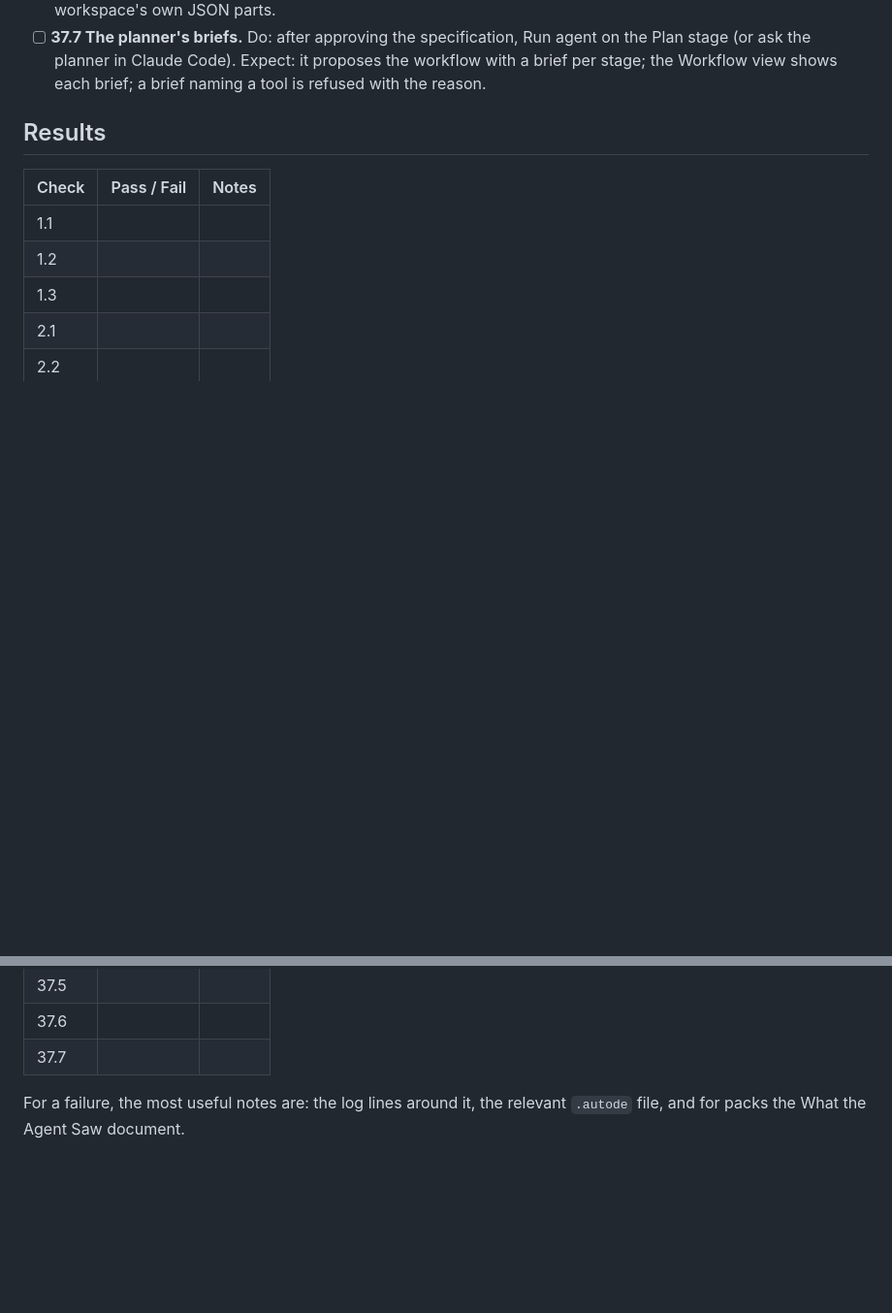
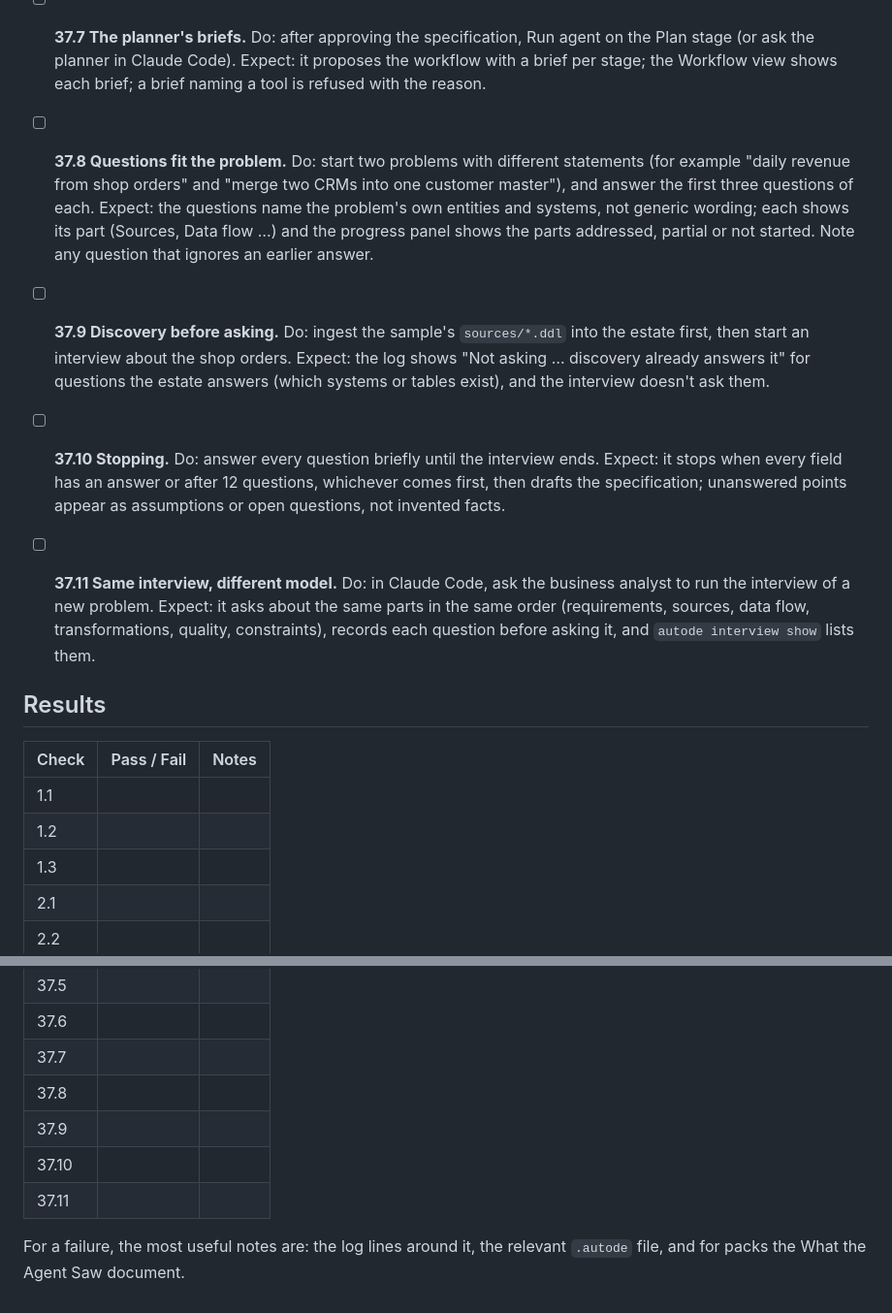
Before and after one commit to arungribta/AutoDE, a Markdown page: docs/manual-verification.md, 2 parts joined by grey strips. Shown at 97% size. Rendered like a GitHub page; blank space fills up the shorter version.

Commit message:
docs: manual checks for how the interview asks (contextual questions, discovery, stopping, hosts)
Co-Authored-By: Claude Opus 5.5 <noreply@anthropic.com>

```diff
--- a/docs/manual-verification.md
+++ b/docs/manual-verification.md
@@ -911,6 +911,19 @@ Use the reference workspace in VS Code, the `autode` command, and Claude Code wi
 - [ ] **37.7 The planner's briefs.**
   Do: after approving the specification, Run agent on the Plan stage (or ask the planner in Claude Code).
   Expect: it proposes the workflow with a brief per stage; the Workflow view shows each brief; a brief naming a tool is refused with the reason.
+- [ ] **37.8 Questions fit the problem.**
+  Do: start two problems with different statements (for example "daily revenue from shop orders" and "merge two CRMs into one customer master"), and answer the first three questions of each.
+  Expect: the questions name the problem's own entities and systems, not generic wording; each shows its part (Sources, Data flow …) and the progress panel shows the parts addressed, partial or not started. Note any question that ignores an earlier answer.
+- [ ] **37.9 Discovery before asking.**
+  Do: ingest the sample's `sources/*.ddl` into the estate first, then start an interview about the shop orders.
+  Expect: the log shows "Not asking … discovery already answers it" for questions the estate answers (which systems or tables exist), and the interview doesn't ask them.
+- [ ] **37.10 Stopping.**
+  Do: answer every question briefly until the interview ends.
+  Expect: it stops when every field has an answer or after 12 questions, whichever comes first, then drafts the specification; unanswered points appear as assumptions or open questions, not invented facts.
+- [ ] **37.11 Same interview, different model.**
+  Do: in Claude Code, ask the business analyst to run the interview of a new problem.
+  Expect: it asks about the same parts in the same order (requirements, sources, data flow, transformations, quality, constraints), records each question before asking it, and `autode interview show` lists them.
+
 
 ## Results
 
@@ -1134,5 +1147,9 @@ Use the reference workspace in VS Code, the `autode` command, and Claude Code wi
 | 37.5 |  |  |
 | 37.6 |  |  |
 | 37.7 |  |  |
+| 37.8 |  |  |
+| 37.9 |  |  |
+| 37.10 |  |  |
+| 37.11 |  |  |
 
 For a failure, the most useful notes are: the log lines around it, the relevant `.autode` file, and for packs the What the Agent Saw document.
```
